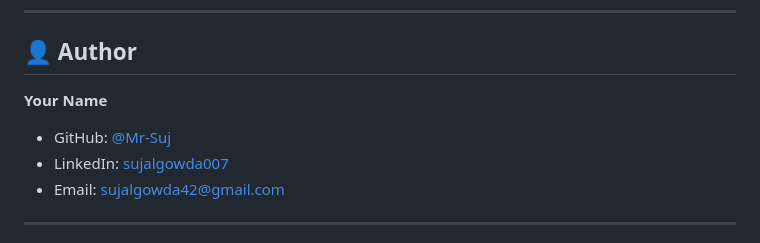
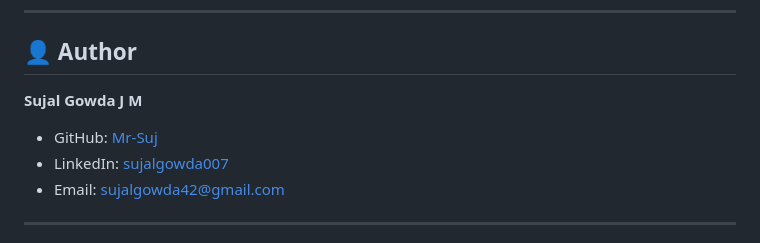
Before and after one commit to Mr-Suj/ai-support-agent, a Markdown page: README.md, the part around the change. Drawn GitHub-style.

Commit message:
Update author information in README

```diff
--- a/README.md
+++ b/README.md
@@ -340,8 +340,8 @@ This project is licensed under the MIT License.
 
 ## 👤 Author
 
-**Your Name**
-- GitHub: [@Mr-Suj](https://github.com/Mr-Suj)
+**Sujal Gowda J M**
+- GitHub: [Mr-Suj](https://github.com/Mr-Suj)
 - LinkedIn: [sujalgowda007](https://www.linkedin.com/in/sujalgowda007)
 - Email: sujalgowda42@gmail.com
 
```
